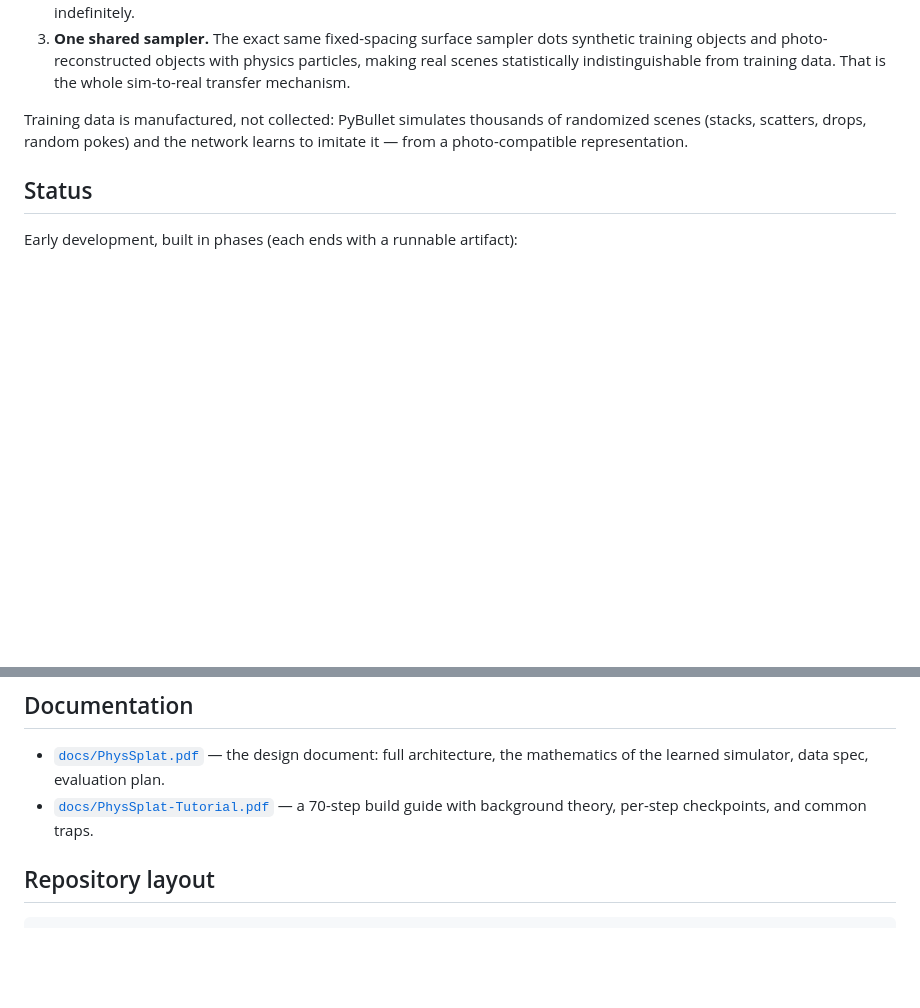
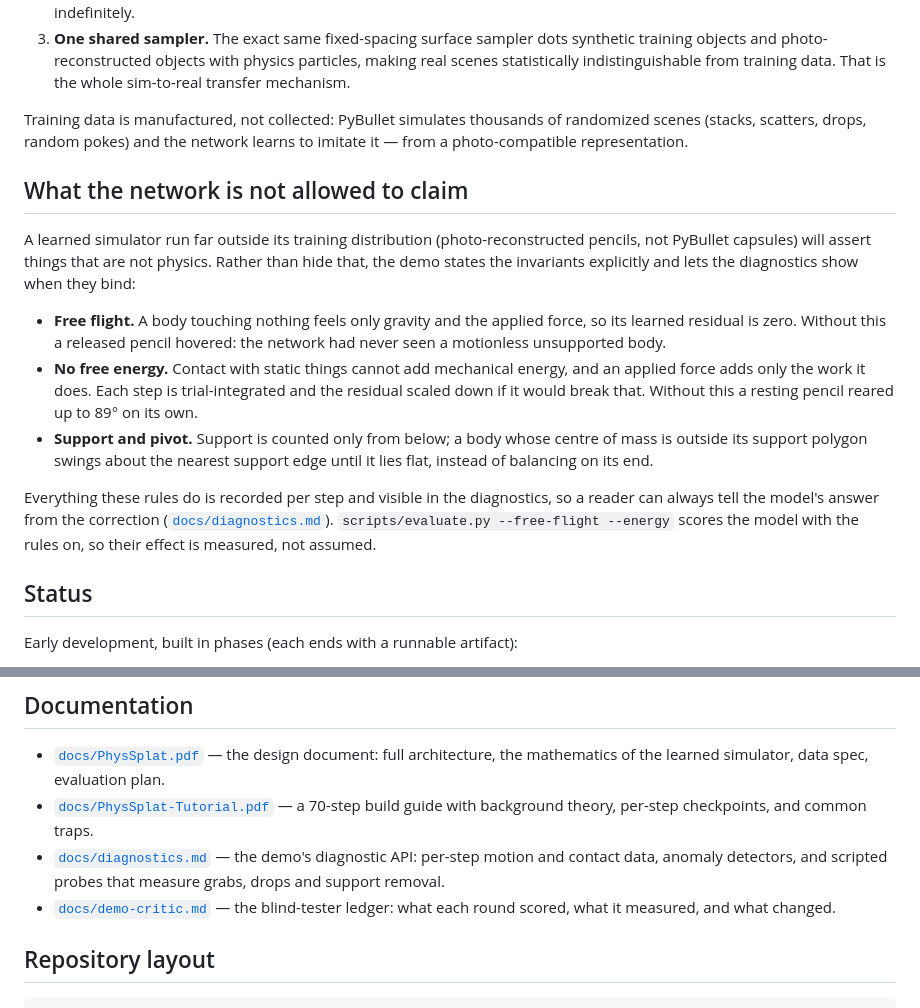
Before and after one commit to mohamadmsalman82/physsplat, a Markdown page: README.md, 2 parts joined by grey strips. Rendered like a GitHub page; blank space fills up the shorter version.

Commit message:
README: state the invariants the learned residual may not violate
Co-Authored-By: Claude Opus 5 (1M context) <noreply@anthropic.com>
Claude-Session: https://claude.ai/code/session_01TNUnTCx6mb1rzyAJUbXrmZ

```diff
--- a/README.md
+++ b/README.md
@@ -26,6 +26,16 @@ Three ideas carry the project:
 
 Training data is manufactured, not collected: PyBullet simulates thousands of randomized scenes (stacks, scatters, drops, random pokes) and the network learns to imitate it — from a photo-compatible representation.
 
+## What the network is not allowed to claim
+
+A learned simulator run far outside its training distribution (photo-reconstructed pencils, not PyBullet capsules) will assert things that are not physics. Rather than hide that, the demo states the invariants explicitly and lets the diagnostics show when they bind:
+
+- **Free flight.** A body touching nothing feels only gravity and the applied force, so its learned residual is zero. Without this a released pencil hovered: the network had never seen a motionless unsupported body.
+- **No free energy.** Contact with static things cannot add mechanical energy, and an applied force adds only the work it does. Each step is trial-integrated and the residual scaled down if it would break that. Without this a resting pencil reared up to 89° on its own.
+- **Support and pivot.** Support is counted only from below; a body whose centre of mass is outside its support polygon swings about the nearest support edge until it lies flat, instead of balancing on its end.
+
+Everything these rules do is recorded per step and visible in the diagnostics, so a reader can always tell the model's answer from the correction ([`docs/diagnostics.md`](docs/diagnostics.md)). `scripts/evaluate.py --free-flight --energy` scores the model with the rules on, so their effect is measured, not assumed.
+
 ## Status
 
 Early development, built in phases (each ends with a runnable artifact):
@@ -44,6 +54,8 @@ Early development, built in phases (each ends with a runnable artifact):
 
 - [`docs/PhysSplat.pdf`](docs/PhysSplat.pdf) — the design document: full architecture, the mathematics of the learned simulator, data spec, evaluation plan.
 - [`docs/PhysSplat-Tutorial.pdf`](docs/PhysSplat-Tutorial.pdf) — a 70-step build guide with background theory, per-step checkpoints, and common traps.
+- [`docs/diagnostics.md`](docs/diagnostics.md) — the demo's diagnostic API: per-step motion and contact data, anomaly detectors, and scripted probes that measure grabs, drops and support removal.
+- [`docs/demo-critic.md`](docs/demo-critic.md) — the blind-tester ledger: what each round scored, what it measured, and what changed.
 
 ## Repository layout
 
```
